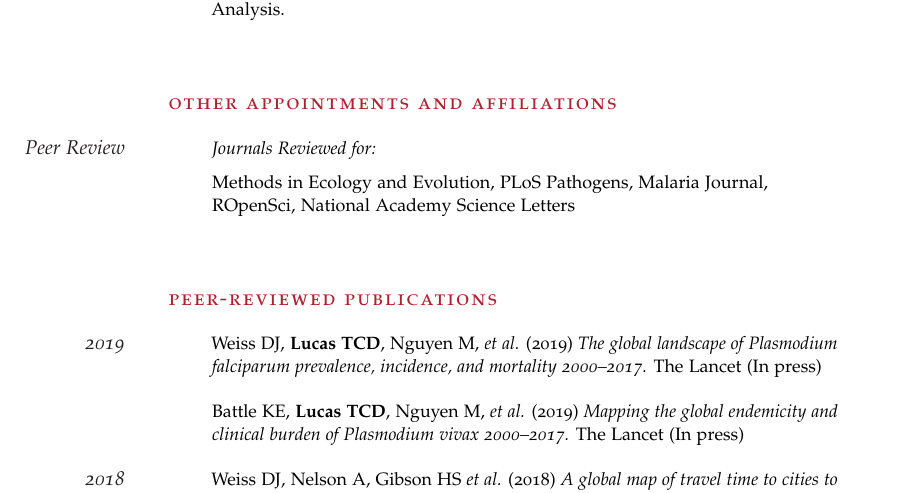
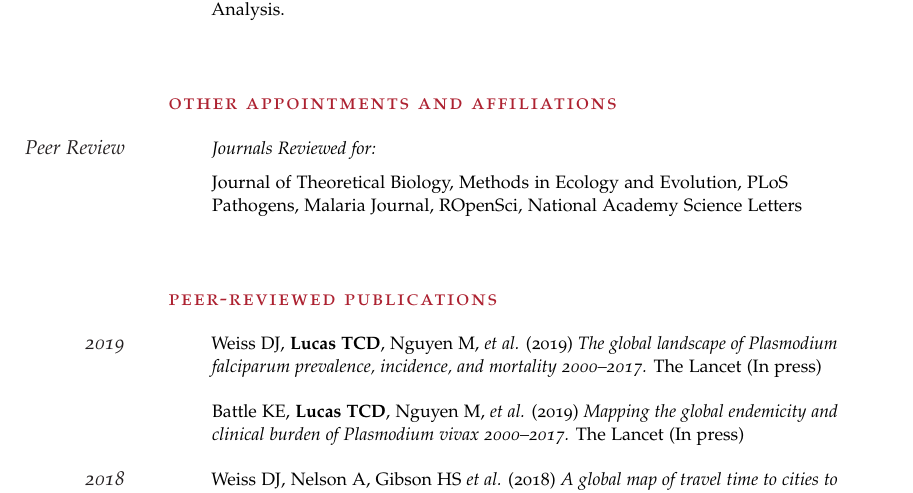
Before and after one commit to timcdlucas/CV, a LaTeX CV (tim-lucas-cv.tex): part of page 2 of 5, cut so that both start at the same text. Compiled offline with pdfLaTeX.

Commit message:
Add theor bio to reviews.

```diff
--- a/tim-lucas-cv.tex
+++ b/tim-lucas-cv.tex
@@ -178,7 +178,7 @@ For my final project I used {\cemph wavelet} analysis to study multi-annual {\ce
 \vspace{-0.5em} % Negative vertical space to counteract the vertical space between every \Description command
 
 
-\Description{Methods in Ecology and Evolution, PLoS Pathogens, Malaria Journal, ROpenSci, National Academy Science Letters}
+\Description{Journal of Theoretical Biology, Methods in Ecology and Evolution, PLoS Pathogens, Malaria Journal, ROpenSci, National Academy Science Letters}
 
 
 
```
Also changed, not shown: tim-lucas-cv.pdf.
